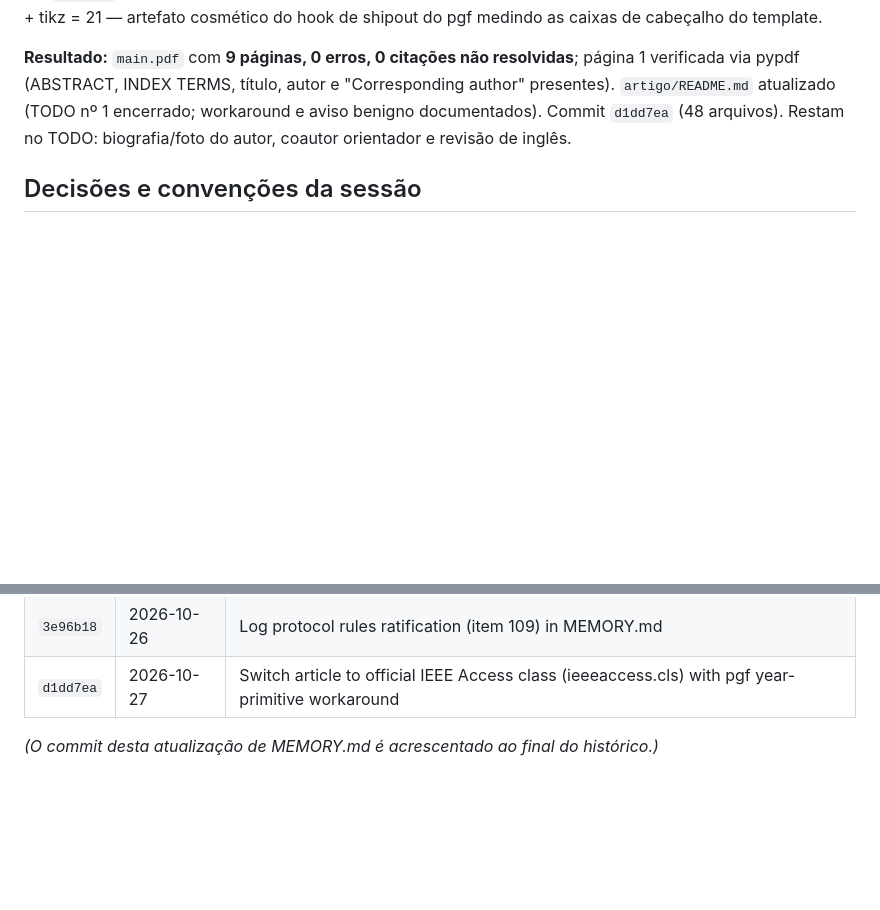
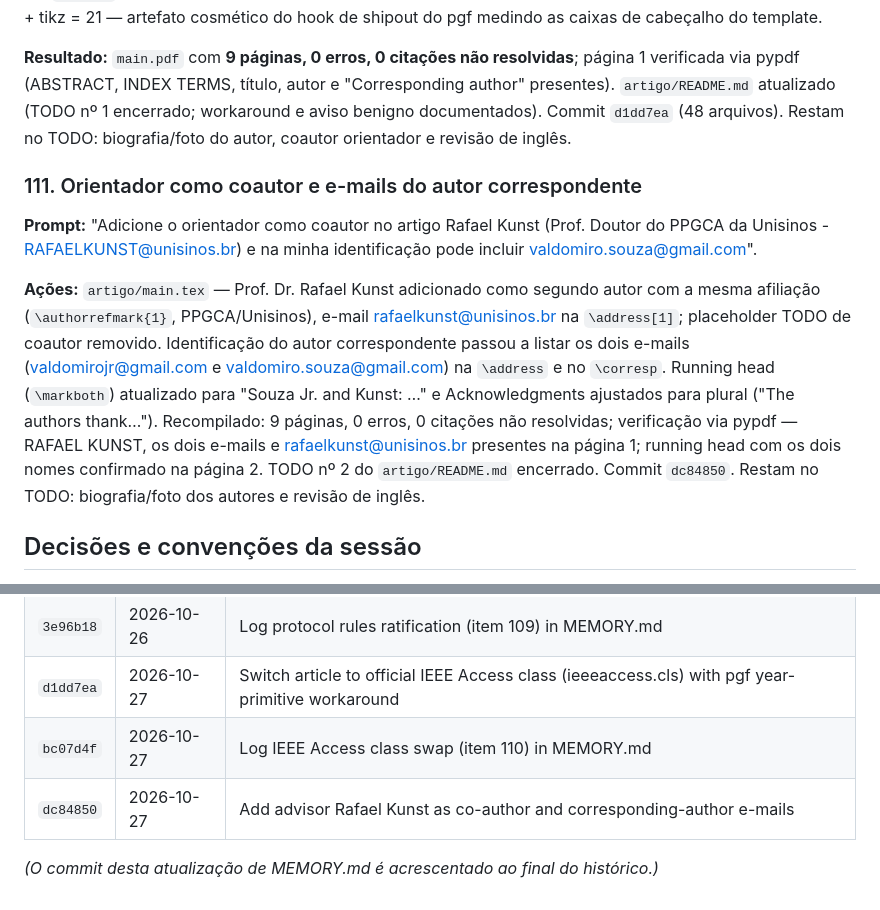
Before and after one commit to valdomirosouza/Unisinos-Mestrado-TrabalhoII, a Markdown page: MEMORY.md, 2 parts joined by grey strips. Rendered like a GitHub page; blank space fills up the shorter version.

Commit message:
Log advisor co-author addition (item 111) in MEMORY.md
Co-Authored-By: Claude Fable 5 <noreply@anthropic.com>

```diff
--- a/MEMORY.md
+++ b/MEMORY.md
@@ -1200,6 +1200,26 @@ atualizado (TODO nº 1 encerrado; workaround e aviso benigno
 documentados). Commit `d1dd7ea` (48 arquivos). Restam no TODO:
 biografia/foto do autor, coautor orientador e revisão de inglês.
 
+### 111. Orientador como coautor e e-mails do autor correspondente
+
+**Prompt:** "Adicione o orientador como coautor no artigo Rafael Kunst
+(Prof. Doutor do PPGCA da Unisinos - RAFAELKUNST@unisinos.br) e na minha
+identificação pode incluir valdomiro.souza@gmail.com".
+
+**Ações:** `artigo/main.tex` — Prof. Dr. Rafael Kunst adicionado como
+segundo autor com a mesma afiliação (`\authorrefmark{1}`,
+PPGCA/Unisinos), e-mail rafaelkunst@unisinos.br na `\address[1]`;
+placeholder TODO de coautor removido. Identificação do autor
+correspondente passou a listar os dois e-mails (valdomirojr@gmail.com e
+valdomiro.souza@gmail.com) na `\address` e no `\corresp`. Running head
+(`\markboth`) atualizado para "Souza Jr. and Kunst: …" e Acknowledgments
+ajustados para plural ("The authors thank…"). Recompilado: 9 páginas,
+0 erros, 0 citações não resolvidas; verificação via pypdf — RAFAEL
+KUNST, os dois e-mails e rafaelkunst@unisinos.br presentes na página 1;
+running head com os dois nomes confirmado na página 2. TODO nº 2 do
+`artigo/README.md` encerrado. Commit `dc84850`. Restam no TODO:
+biografia/foto dos autores e revisão de inglês.
+
 ## Decisões e convenções da sessão
 
 - Mudanças de persona/redação nos prompts (PICOC e template de extração) são
@@ -1363,5 +1383,7 @@ literature review.pdf` — paper metodológico de Kitchenham et al. (2009).
 | `62bfc4f` | 2026-10-26 | Ratify protocol rules R1-R3 in the article (method, reliability, threats)                        |
 | `3e96b18` | 2026-10-26 | Log protocol rules ratification (item 109) in MEMORY.md                                          |
 | `d1dd7ea` | 2026-10-27 | Switch article to official IEEE Access class (ieeeaccess.cls) with pgf year-primitive workaround |
+| `bc07d4f` | 2026-10-27 | Log IEEE Access class swap (item 110) in MEMORY.md                                               |
+| `dc84850` | 2026-10-27 | Add advisor Rafael Kunst as co-author and corresponding-author e-mails                           |
 
 _(O commit desta atualização de MEMORY.md é acrescentado ao final do histórico.)_
```
